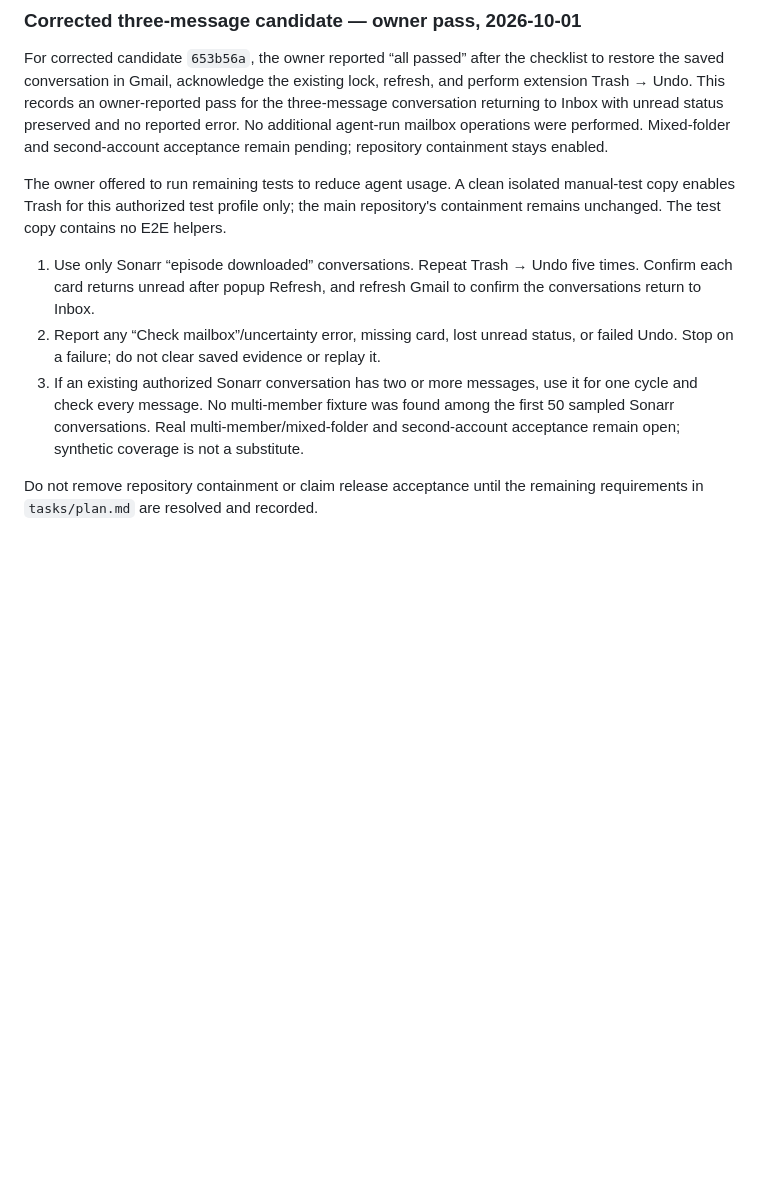
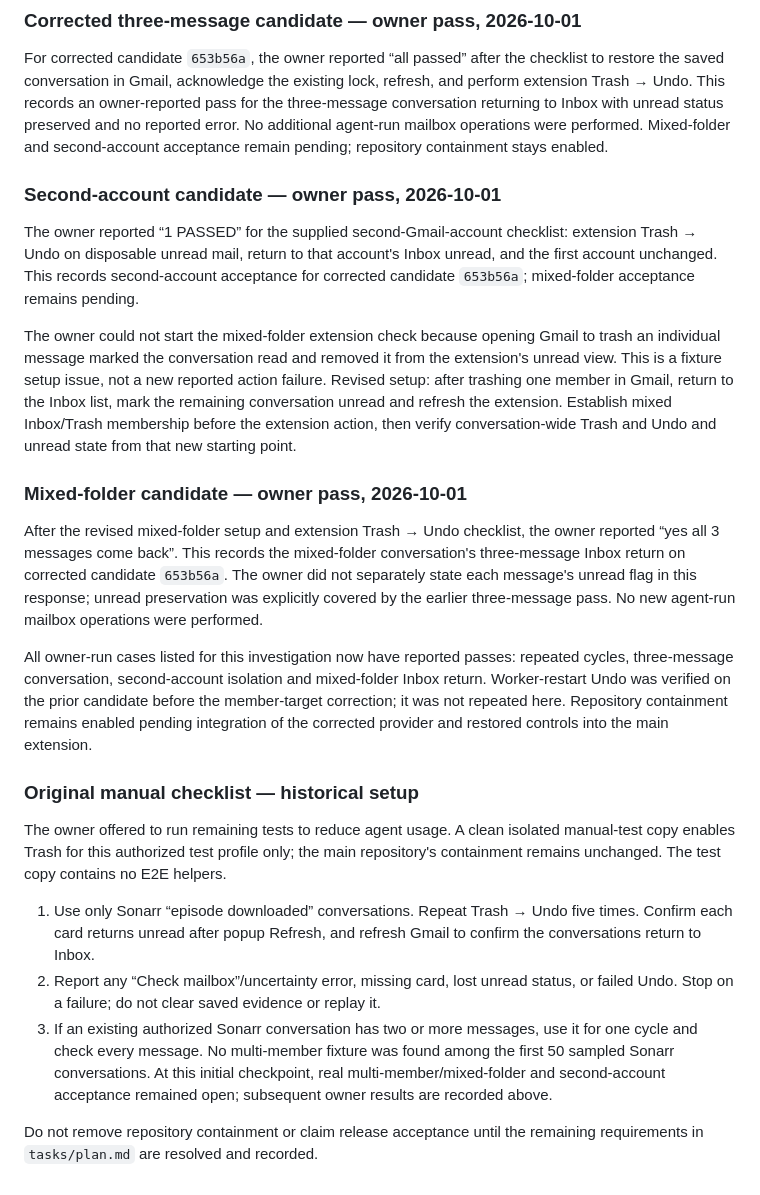
Before and after one commit to blind0wl/gmail-outlook-extension, a Markdown page: docs/acceptance/2026-10-01-gmail-exact-state-undo.md, the part around the change. GitHub-like rendering; blank space fills up the shorter version.

Commit message:
docs: record second-account and mixed-folder Gmail acceptance

```diff
--- a/docs/acceptance/2026-10-01-gmail-exact-state-undo.md
+++ b/docs/acceptance/2026-10-01-gmail-exact-state-undo.md
@@ -121,6 +121,39 @@ preserved and no reported error. No additional agent-run mailbox operations were
 performed. Mixed-folder and second-account acceptance remain pending; repository
 containment stays enabled.
 
+### Second-account candidate — owner pass, 2026-10-01
+
+The owner reported “1 PASSED” for the supplied second-Gmail-account checklist:
+extension Trash → Undo on disposable unread mail, return to that account's Inbox
+unread, and the first account unchanged. This records second-account acceptance
+for corrected candidate `653b56a`; mixed-folder acceptance remains pending.
+
+The owner could not start the mixed-folder extension check because opening Gmail
+to trash an individual message marked the conversation read and removed it from
+the extension's unread view. This is a fixture setup issue, not a new reported
+action failure. Revised setup: after trashing one member in Gmail, return to the
+Inbox list, mark the remaining conversation unread and refresh the extension.
+Establish mixed Inbox/Trash membership before the extension action, then verify
+conversation-wide Trash and Undo and unread state from that new starting point.
+
+### Mixed-folder candidate — owner pass, 2026-10-01
+
+After the revised mixed-folder setup and extension Trash → Undo checklist, the
+owner reported “yes all 3 messages come back”. This records the mixed-folder
+conversation's three-message Inbox return on corrected candidate `653b56a`.
+The owner did not separately state each message's unread flag in this response;
+unread preservation was explicitly covered by the earlier three-message pass.
+No new agent-run mailbox operations were performed.
+
+All owner-run cases listed for this investigation now have reported passes:
+repeated cycles, three-message conversation, second-account isolation and
+mixed-folder Inbox return. Worker-restart Undo was verified on the prior
+candidate before the member-target correction; it was not repeated here.
+Repository containment remains enabled pending integration of the corrected
+provider and restored controls into the main extension.
+
+### Original manual checklist — historical setup
+
 The owner offered to run remaining tests to reduce agent usage. A clean isolated
 manual-test copy enables Trash for this authorized test profile only; the main
 repository's containment remains unchanged. The test copy contains no E2E helpers.
@@ -132,8 +165,9 @@ repository's containment remains unchanged. The test copy contains no E2E helper
    or failed Undo. Stop on a failure; do not clear saved evidence or replay it.
 3. If an existing authorized Sonarr conversation has two or more messages, use it
    for one cycle and check every message. No multi-member fixture was found among
-   the first 50 sampled Sonarr conversations. Real multi-member/mixed-folder and
-   second-account acceptance remain open; synthetic coverage is not a substitute.
+   the first 50 sampled Sonarr conversations. At this initial checkpoint, real
+   multi-member/mixed-folder and second-account acceptance remained open;
+   subsequent owner results are recorded above.
 
 Do not remove repository containment or claim release acceptance until the
 remaining requirements in `tasks/plan.md` are resolved and recorded.
```
Also changed, not shown: tasks/todo.md (+2 -1 lines).
